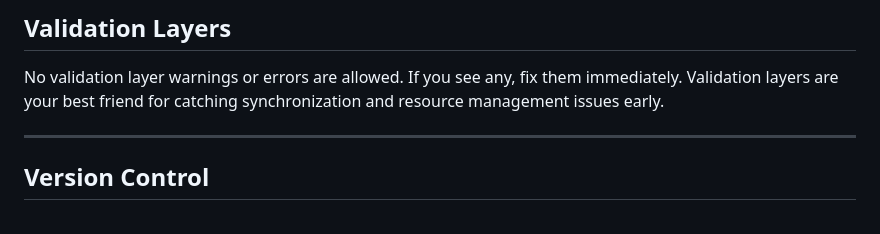
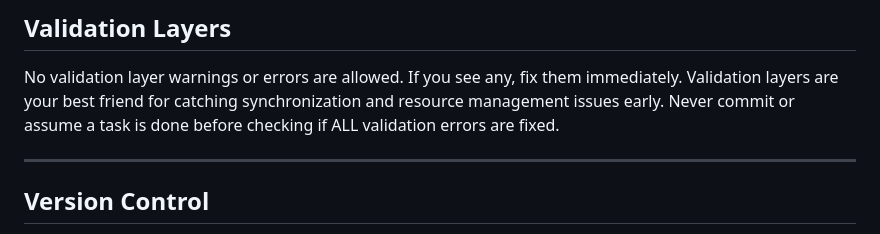
Before and after one commit to hdlopesrocha/vulkan-engine, a Markdown page: .github/copilot-instructions.md, the part around the change. Drawn GitHub-style.

Commit message:
docs: emphasize validation before committing changes
Add a reminder that validation layer warnings must be fixed before considering tasks done.

```diff
--- a/.github/copilot-instructions.md
+++ b/.github/copilot-instructions.md
@@ -150,6 +150,7 @@ valgrind ./bin/app > /tmp/xxx.log 2>&1
 ## Validation Layers
 
 No validation layer warnings or errors are allowed. If you see any, fix them immediately. Validation layers are your best friend for catching synchronization and resource management issues early.
+Never commit or assume a task is done before checking if ALL validation errors are fixed.
 
 ---
 
```
